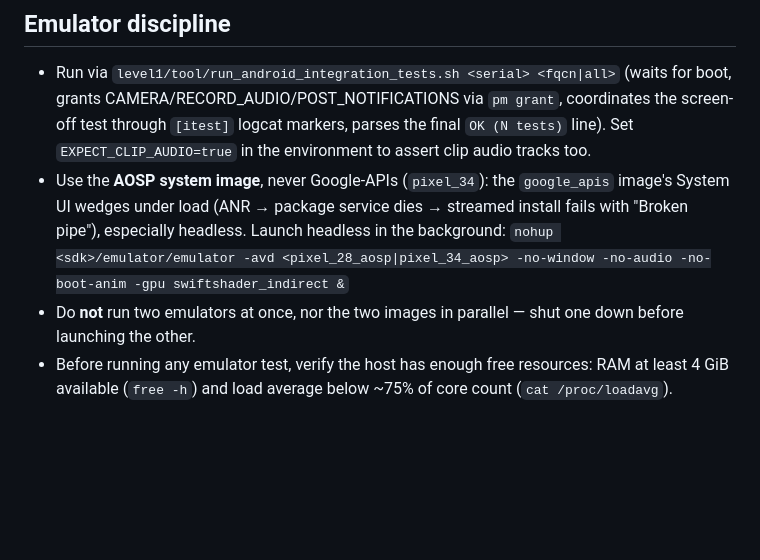
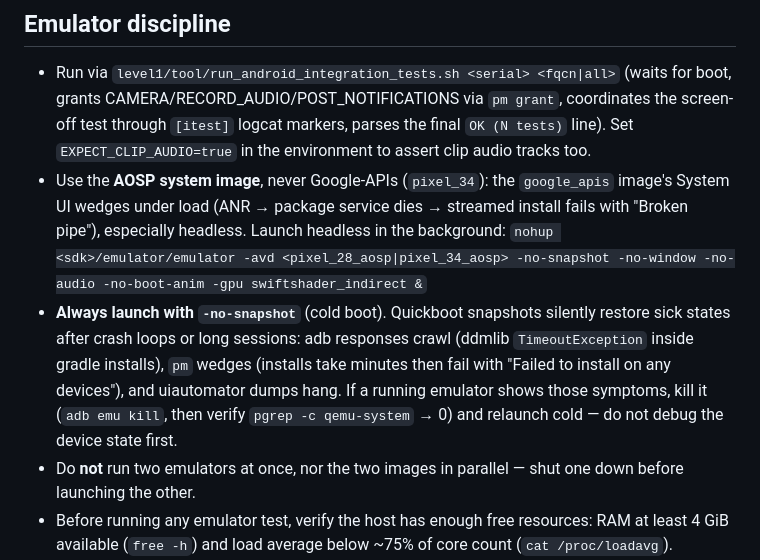
Before and after one commit to lazyarse/level2, a Markdown page: AGENTS.md, the part around the change. Drawn GitHub-style; blank space fills up the shorter version.

Commit message:
docs: always cold-boot emulators (-no-snapshot)
Quickboot snapshots restored sick states after today's crash loops — slow
adb, ddmlib timeouts inside gradle installs, wedged pm. Documented the
symptoms and the kill-then-relaunch-cold remedy in the emulator
discipline section.

```diff
--- a/AGENTS.md
+++ b/AGENTS.md
@@ -79,7 +79,14 @@ Prefer the fastest platform that can validate the change:
 - Use the **AOSP system image**, never Google-APIs (`pixel_34`): the `google_apis` image's
   System UI wedges under load (ANR → package service dies → streamed install fails with
   "Broken pipe"), especially headless. Launch headless in the background:
-  `nohup <sdk>/emulator/emulator -avd <pixel_28_aosp|pixel_34_aosp> -no-window -no-audio -no-boot-anim -gpu swiftshader_indirect &`
+  `nohup <sdk>/emulator/emulator -avd <pixel_28_aosp|pixel_34_aosp> -no-snapshot -no-window -no-audio -no-boot-anim -gpu swiftshader_indirect &`
+- **Always launch with `-no-snapshot`** (cold boot). Quickboot snapshots silently
+  restore sick states after crash loops or long sessions: adb responses crawl
+  (ddmlib `TimeoutException` inside gradle installs), `pm` wedges (installs take
+  minutes then fail with "Failed to install on any devices"), and uiautomator
+  dumps hang. If a running emulator shows those symptoms, kill it (`adb emu kill`,
+  then verify `pgrep -c qemu-system` → 0) and relaunch cold — do not debug the
+  device state first.
 - Do **not** run two emulators at once, nor the two images in parallel — shut one down
   before launching the other.
 - Before running any emulator test, verify the host has enough free resources:
```
